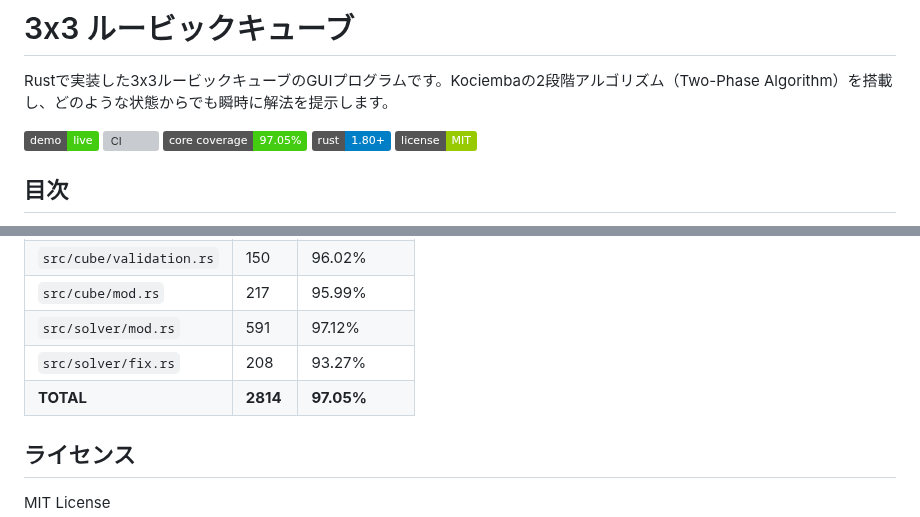
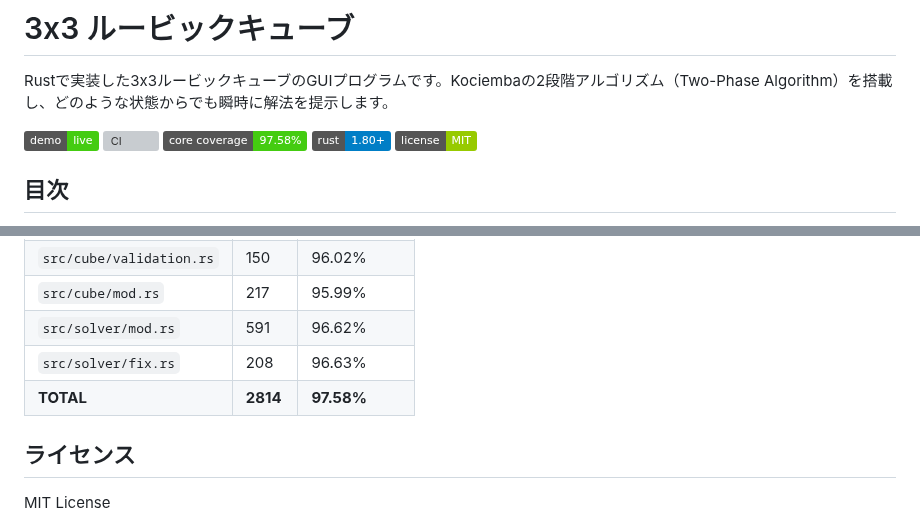
Before and after one commit to katoy/rust-r-cube, a Markdown page: 3x3-web/README.md, 2 parts joined by grey strips. GitHub-like rendering; badges without logos; grey boxes are pictures that could not be loaded.

Commit message:
docs: カバレッジを97.58%に更新
Phase 1-4完了による最終結果:
- 33テスト追加 (5ファイル)
- 4モジュールが100%達成

主要改善:
- solver/fix.rs: 93.27% → 96.63% (+3.36%)
- solver/mod.rs: 95.26% → 96.62% (+1.36%)
- 全体: 96.94% → 97.58% (+0.64%)

```diff
--- a/3x3-web/README.md
+++ b/3x3-web/README.md
@@ -4,7 +4,7 @@ Rustで実装した3x3ルービックキューブのGUIプログラムです。K
 
 [![Demo](https://img.shields.io/badge/demo-live-success)](https://katoy.github.io/rust-r-cube/)
 ![CI](https://github.com/katoy/rust-r-cube/actions/workflows/ci.yml/badge.svg)
-![Core Coverage](https://img.shields.io/badge/core_coverage-97.05%25-brightgreen)
+![Core Coverage](https://img.shields.io/badge/core_coverage-97.58%25-brightgreen)
 ![Rust Version](https://img.shields.io/badge/rust-1.80%2B-blue)
 ![License](https://img.shields.io/badge/license-MIT-green)
 
@@ -266,9 +266,9 @@ cargo llvm-cov --ignore-filename-regex "(gui|bin)"
 | `src/cube/piece.rs`      | 162      | 98.77%        |
 | `src/cube/validation.rs` | 150      | 96.02%        |
 | `src/cube/mod.rs`        | 217      | 95.99%        |
-| `src/solver/mod.rs`      | 591      | 97.12%        |
-| `src/solver/fix.rs`      | 208      | 93.27%        |
-| **TOTAL**                | **2814** | **97.05%**    |
+| `src/solver/mod.rs`      | 591      | 96.62%        |
+| `src/solver/fix.rs`      | 208      | 96.63%        |
+| **TOTAL**                | **2814** | **97.58%**    |
 
 ## ライセンス
 
```
